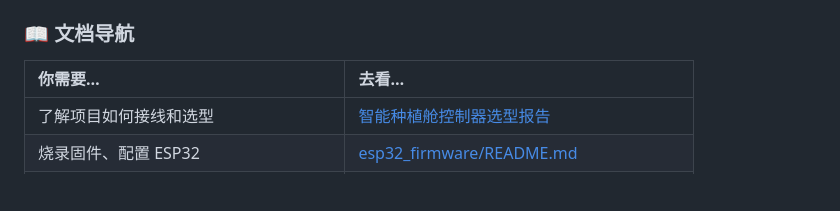
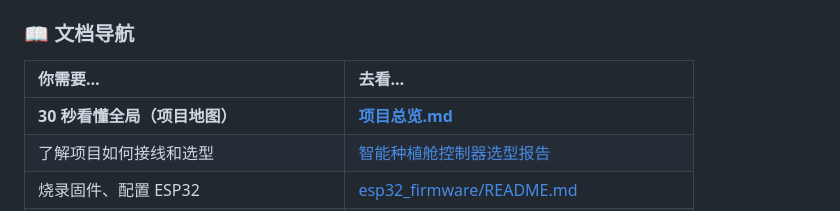
Before and after one commit to Dora321/space-agriculture-capsule, a Markdown page: README.md, the part around the change. GitHub-like rendering; blank space fills up the shorter version.

```diff
--- a/README.md
+++ b/README.md
@@ -282,6 +282,7 @@ py -m pytest
 
 | 你需要… | 去看… |
 |:---------|:------|
+| **30 秒看懂全局（项目地图）** | [**项目总览.md**](./项目总览.md) |
 | 了解项目如何接线和选型 | [智能种植舱控制器选型报告](./智能种植舱控制器选型报告.md) |
 | 烧录固件、配置 ESP32 | [esp32_firmware/README.md](./esp32_firmware/README.md) |
 | 部署 Web 实时大屏 | [deliverables/realtime-dashboard-guide.md](./deliverables/realtime-dashboard-guide.md) |
```
Also changed, not shown: 项目总览.md (added, +105 -0 lines).
